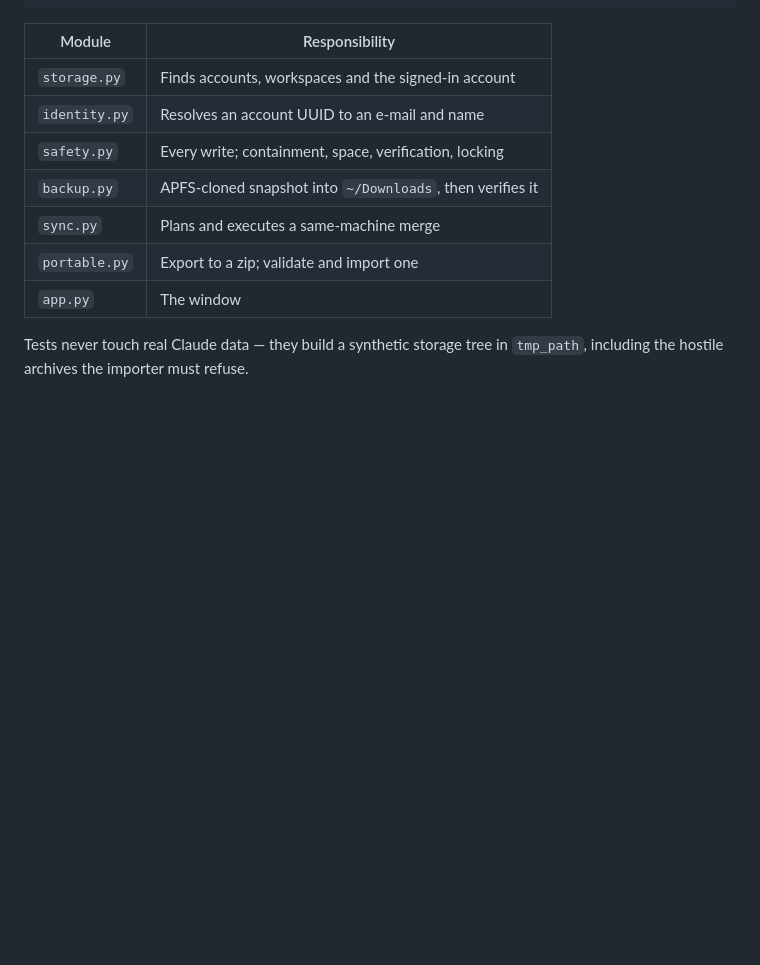
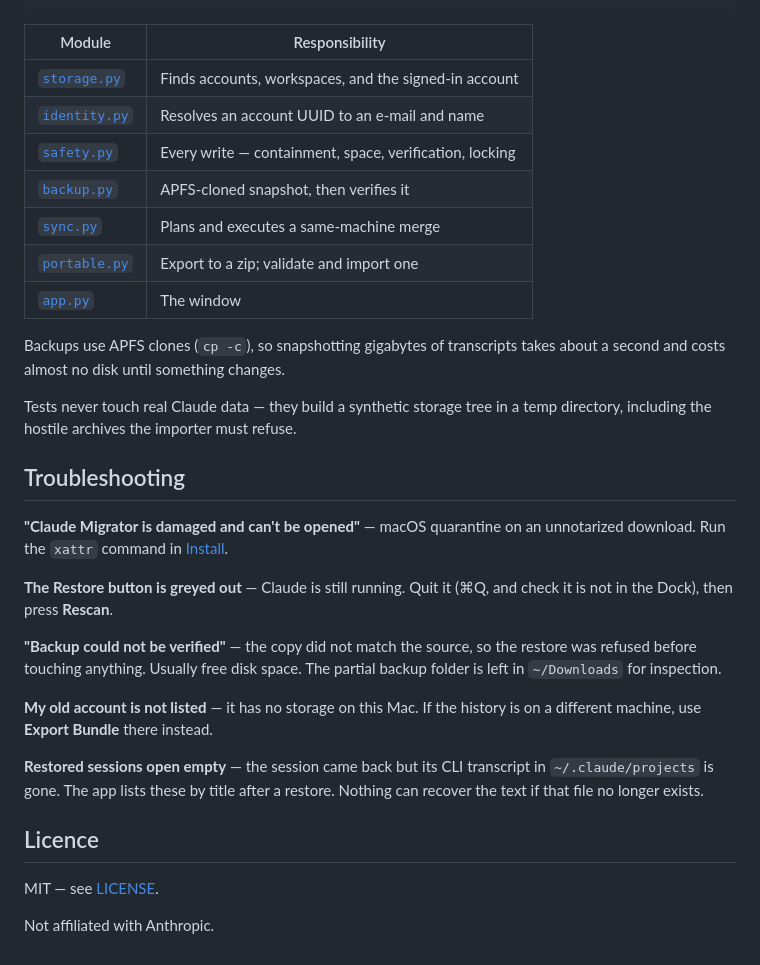
Before and after one commit to pokharnajay/claude-migrator, a Markdown page: README.md, the part around one of its changes. GitHub-like rendering; blank space fills up the shorter version.

```diff
--- a/README.md
+++ b/README.md
@@ -98,13 +159,41 @@ QT_QPA_PLATFORM=offscreen .venv-slim/bin/python -m pytest -q   # 105 tests
 
 | Module | Responsibility |
 |---|---|
-| `storage.py` | Finds accounts, workspaces and the signed-in account |
-| `identity.py` | Resolves an account UUID to an e-mail and name |
-| `safety.py` | Every write; containment, space, verification, locking |
-| `backup.py` | APFS-cloned snapshot into `~/Downloads`, then verifies it |
-| `sync.py` | Plans and executes a same-machine merge |
-| `portable.py` | Export to a zip; validate and import one |
-| `app.py` | The window |
+| [`storage.py`](claude_migrator/storage.py) | Finds accounts, workspaces, and the signed-in account |
+| [`identity.py`](claude_migrator/identity.py) | Resolves an account UUID to an e-mail and name |
+| [`safety.py`](claude_migrator/safety.py) | Every write — containment, space, verification, locking |
+| [`backup.py`](claude_migrator/backup.py) | APFS-cloned snapshot, then verifies it |
+| [`sync.py`](claude_migrator/sync.py) | Plans and executes a same-machine merge |
+| [`portable.py`](claude_migrator/portable.py) | Export to a zip; validate and import one |
+| [`app.py`](claude_migrator/app.py) | The window |
 
-Tests never touch real Claude data — they build a synthetic storage tree in
-`tmp_path`, including the hostile archives the importer must refuse.
+Backups use APFS clones (`cp -c`), so snapshotting gigabytes of transcripts
+takes about a second and costs almost no disk until something changes.
+
+Tests never touch real Claude data — they build a synthetic storage tree in a
+temp directory, including the hostile archives the importer must refuse.
+
+## Troubleshooting
+
+**"Claude Migrator is damaged and can't be opened"** — macOS quarantine on an
+unnotarized download. Run the `xattr` command in [Install](#install).
+
+**The Restore button is greyed out** — Claude is still running. Quit it (⌘Q,
+and check it is not in the Dock), then press **Rescan**.
+
+**"Backup could not be verified"** — the copy did not match the source, so the
+restore was refused before touching anything. Usually free disk space. The
+partial backup folder is left in `~/Downloads` for inspection.
+
+**My old account is not listed** — it has no storage on this Mac. If the
+history is on a different machine, use **Export Bundle** there instead.
+
+**Restored sessions open empty** — the session came back but its CLI transcript
+in `~/.claude/projects` is gone. The app lists these by title after a restore.
+Nothing can recover the text if that file no longer exists.
+
+## Licence
+
+MIT — see [LICENSE](LICENSE).
+
+Not affiliated with Anthropic.
```
Also changed, not shown: other parts of README.md (+122 -61 lines), docs/screenshot.png (added), 1 other file.
